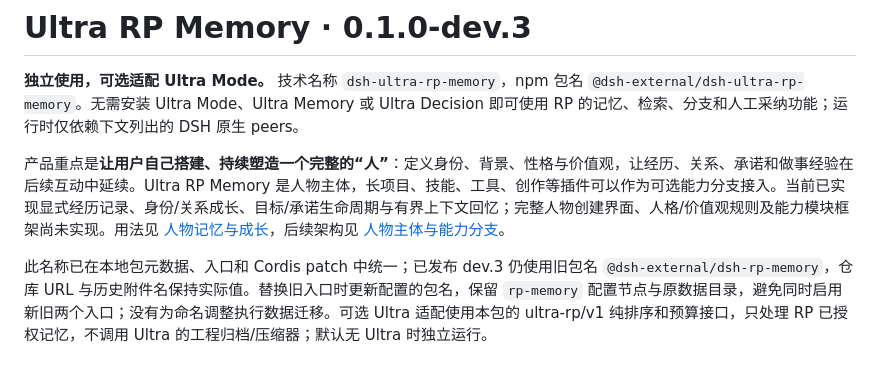
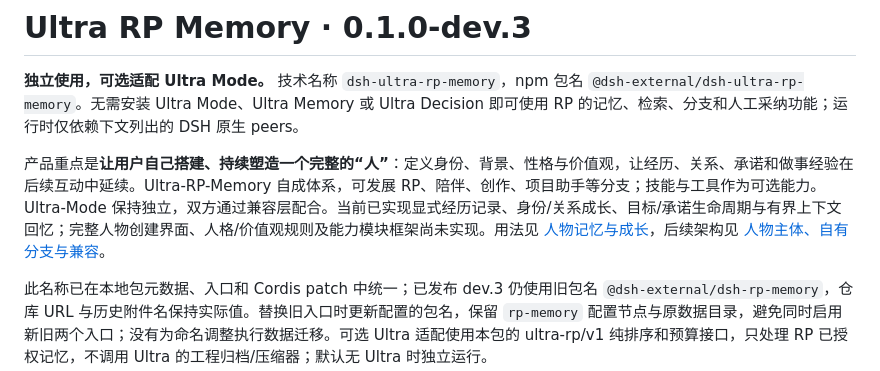
Before and after one commit to Kayou-31/Memory-Continuity, a Markdown page: README.md, the part around the change. GitHub-like rendering.

Commit message:
docs: keep Ultra Mode independent from RP product branches

```diff
--- a/README.md
+++ b/README.md
@@ -2,7 +2,7 @@
 
 **独立使用，可选适配 Ultra Mode。** 技术名称 `dsh-ultra-rp-memory`，npm 包名 `@dsh-external/dsh-ultra-rp-memory`。无需安装 Ultra Mode、Ultra Memory 或 Ultra Decision 即可使用 RP 的记忆、检索、分支和人工采纳功能；运行时仅依赖下文列出的 DSH 原生 peers。
 
-产品重点是**让用户自己搭建、持续塑造一个完整的“人”**：定义身份、背景、性格与价值观，让经历、关系、承诺和做事经验在后续互动中延续。Ultra RP Memory 是人物主体，长项目、技能、工具、创作等插件可以作为可选能力分支接入。当前已实现显式经历记录、身份/关系成长、目标/承诺生命周期与有界上下文回忆；完整人物创建界面、人格/价值观规则及能力模块框架尚未实现。用法见 [人物记忆与成长](docs/agent-memory.zh.md)，后续架构见 [人物主体与能力分支](docs/person-core-direction.zh.md)。
+产品重点是**让用户自己搭建、持续塑造一个完整的“人”**：定义身份、背景、性格与价值观，让经历、关系、承诺和做事经验在后续互动中延续。Ultra-RP-Memory 自成体系，可发展 RP、陪伴、创作、项目助手等分支；技能与工具作为可选能力。Ultra-Mode 保持独立，双方通过兼容层配合。当前已实现显式经历记录、身份/关系成长、目标/承诺生命周期与有界上下文回忆；完整人物创建界面、人格/价值观规则及能力模块框架尚未实现。用法见 [人物记忆与成长](docs/agent-memory.zh.md)，后续架构见 [人物主体、自有分支与兼容](docs/person-core-direction.zh.md)。
 
 此名称已在本地包元数据、入口和 Cordis patch 中统一；已发布 dev.3 仍使用旧包名 `@dsh-external/dsh-rp-memory`，仓库 URL 与历史附件名保持实际值。替换旧入口时更新配置的包名，保留 `rp-memory` 配置节点与原数据目录，避免同时启用新旧两个入口；没有为命名调整执行数据迁移。可选 Ultra 适配使用本包的 ultra-rp/v1 纯排序和预算接口，只处理 RP 已授权记忆，不调用 Ultra 的工程归档/压缩器；默认无 Ultra 时独立运行。
 
```
Also changed, not shown: docs/person-core-direction.zh.md (+8 -4 lines), docs/rp-memory-dev3/RESULTS.md (+2 -0 lines).
